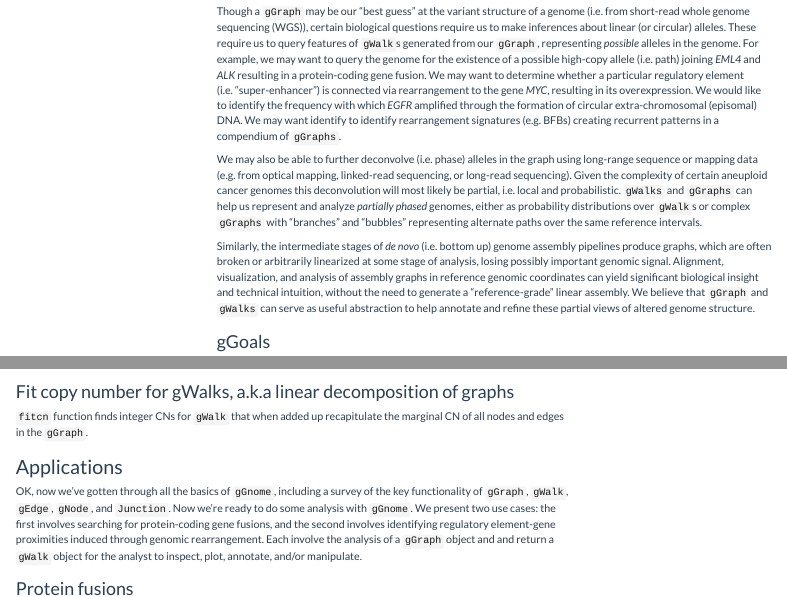
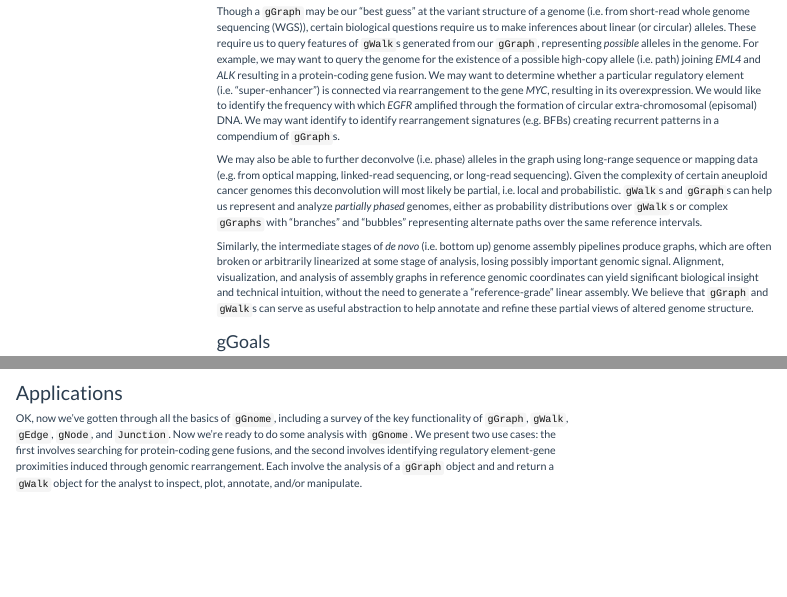
Before and after one commit to mskilab-org/gGnome, an R Markdown document (docs/tutorial.Rmd): the page in a window 1100 px wide, from 1330 px down, and a second part further down, joined at a grey line. Rendered offline with R 4.5, knitr and Pandoc, with nearby package versions; some code elsewhere in the file could not run offline; menus at the side of the page are left out; long lines of code are wrapped; common packages that the code uses without loading them are loaded.

Commit message:
continue writing on server

````diff
--- a/docs/tutorial.Rmd
+++ b/docs/tutorial.Rmd
@@ -149,14 +149,14 @@ connected via rearrangement to the gene *MYC*, resulting in its overexpression.
 We would like to identify the frequency with which *EGFR*  amplified through the
 formation of circular extra-chromosomal (episomal) DNA.  We may want identify to
 identify rearrangement signatures (e.g. BFBs) creating recurrent patterns in a
-compendium of `gGraphs`.
+compendium of `gGraph`s.
 
 
 We may also be able to further deconvolve (i.e. phase) alleles in the graph
 using long-range sequence or mapping data (e.g. from optical mapping,
 linked-read sequencing, or long-read sequencing).  Given the complexity of
 certain aneuploid cancer genomes this deconvolution will most likely be partial,
-i.e. local and probabilistic.  `gWalks` and `gGraphs` can help us represent and
+i.e. local and probabilistic.  `gWalk`s and `gGraph`s can help us represent and
 analyze *partially phased* genomes, either as probability distributions over
 `gWalk`s or complex `gGraphs` with "branches" and "bubbles" representing
 alternate paths over the same reference intervals.
@@ -168,7 +168,7 @@ linearized at some stage of analysis, losing possibly important genomic signal.
 Alignment, visualization, and analysis of assembly graphs in reference genomic
 coordinates can yield significant biological insight and technical intuition,
 without the need to generate a "reference-grade" linear assembly.  We believe
-that `gGraph` and `gWalks` can serve as useful abstraction to help annotate and
+that `gGraph` and `gWalk`s can serve as useful abstraction to help annotate and
 refine these partial views of altered genome structure.
 
 ## gGoals
@@ -1353,13 +1352,6 @@ identical(walks$eval(edge = sum(type == 'ALT')), numalt)
 identical(walks$eval(node = sum(type == 'ALT')), numalt)
 ```
 
-## Fit copy number for gWalks, a.k.a linear decomposition of graphs
-`fitcn` function finds integer CNs for `gWalk` that when added up recapitulate the marginal CN of all nodes and edges in the `gGraph`.
-
-```{r cache=FALSE,warning=FALSE, fig.height=10}
-
-```
-
 # Applications
 
 OK, now we've gotten through all the basics of `gGnome`, including a survey of the key functionality of
````
Also changed, not shown: README.md, docs/tutorial.Rmd (5 more changed lines).
